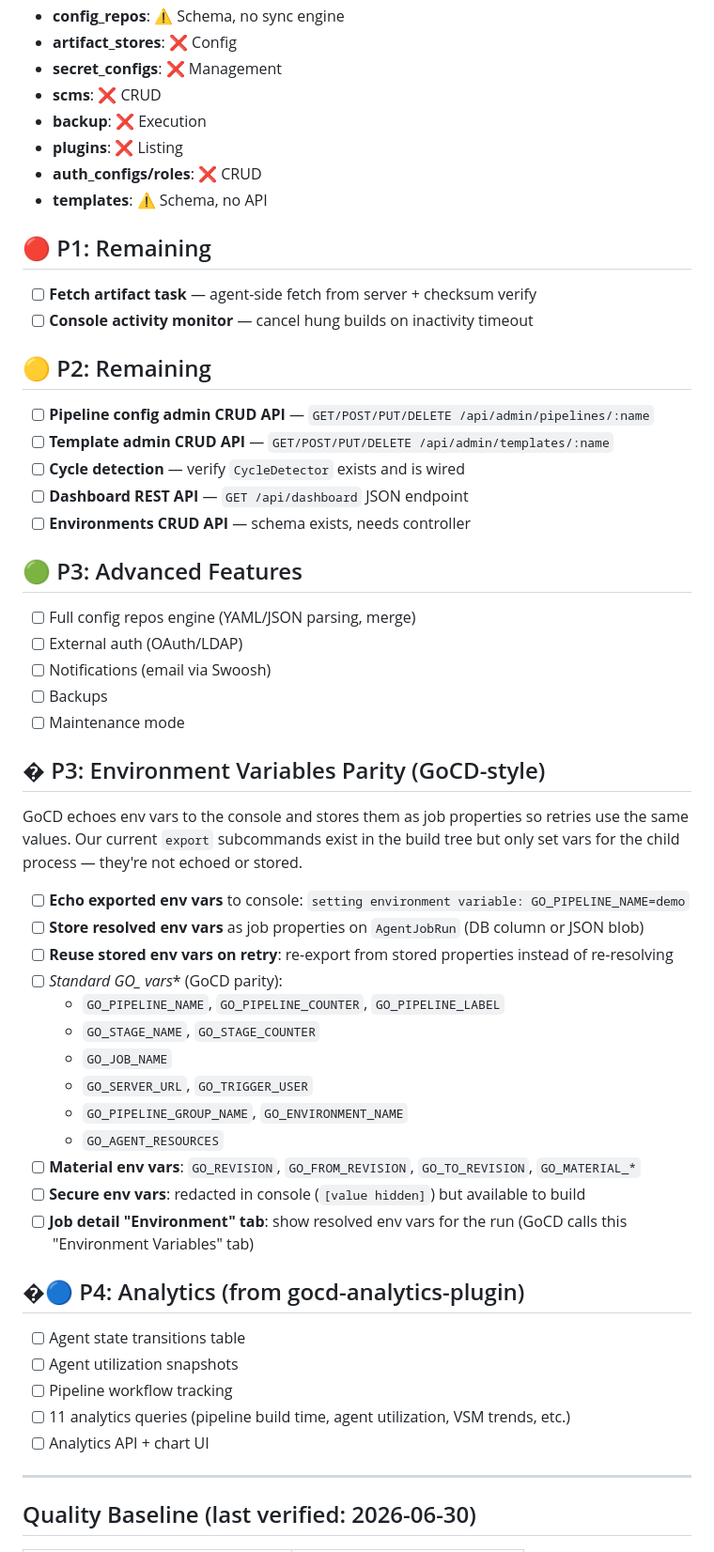
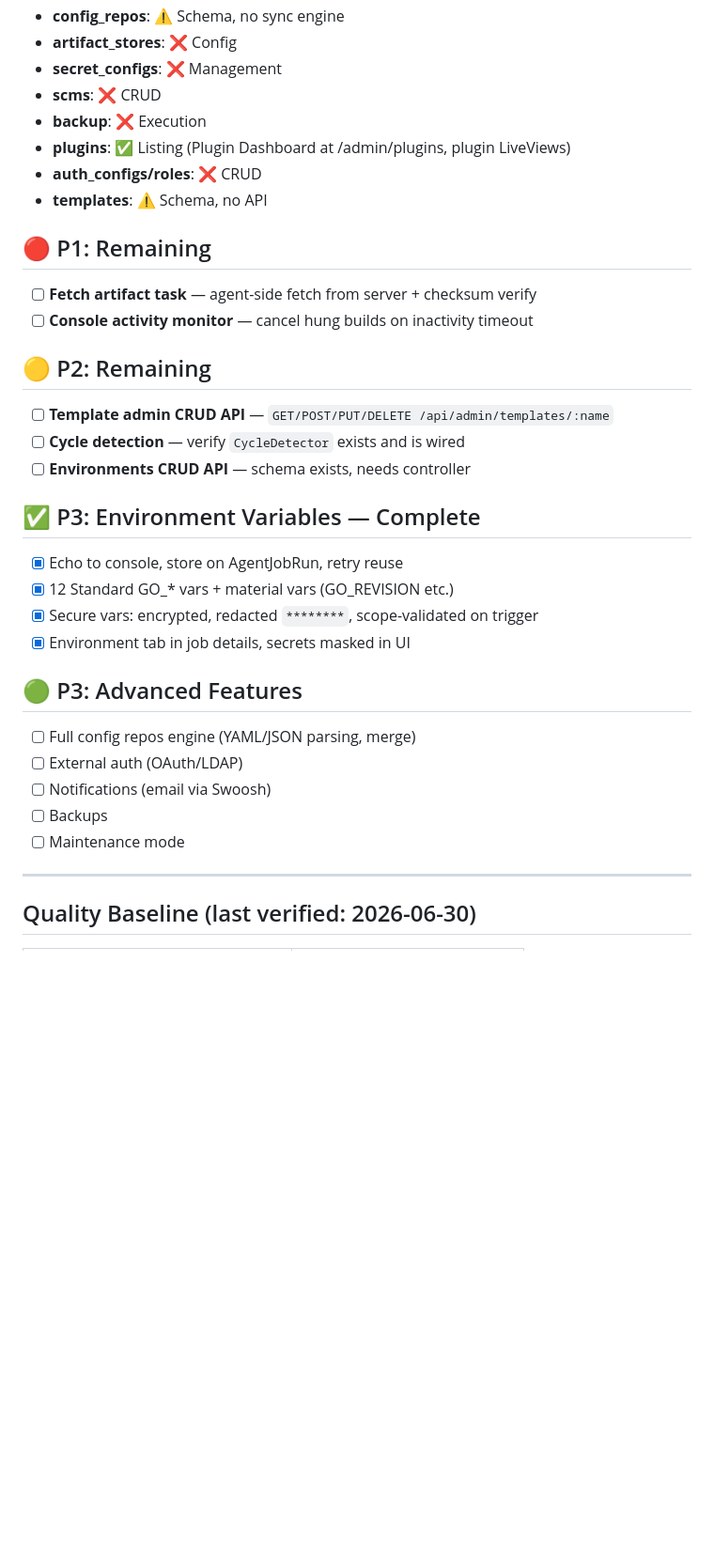
Before and after one commit to d-led/ex_gocd, a Markdown page: TODO.md, the part around the change. Shown at 94% size. GitHub-like rendering; blank space fills up the shorter version.

Commit message:
docs: update TODO.md — mark plugins listing + env vars as complete
- Plugins: Plugin Dashboard at /admin/plugins, plugin LiveViews at :4100
- Environment Variables: full GoCD parity (12 GO_* vars, material vars,
  secure encryption, console redaction, Environment tab, scope validation)
- Remove stale Pipeline config CRUD API entry (already done in P0 fixes)
- Clean up duplicate P3 env vars section

```diff
--- a/TODO.md
+++ b/TODO.md
@@ -50,7 +50,7 @@ All 18 admin sub-menu links route to AdminLive tabs. UI shells exist. Backend ga
 - **secret_configs**: ❌ Management
 - **scms**: ❌ CRUD
 - **backup**: ❌ Execution
-- **plugins**: ❌ Listing
+- **plugins**: ✅ Listing (Plugin Dashboard at /admin/plugins, plugin LiveViews)
 - **auth_configs/roles**: ❌ CRUD
 - **templates**: ⚠️ Schema, no API
 
@@ -61,11 +61,16 @@ All 18 admin sub-menu links route to AdminLive tabs. UI shells exist. Backend ga
 
 ## 🟡 P2: Remaining
 
-- [ ] **Pipeline config admin CRUD API** — `GET/POST/PUT/DELETE /api/admin/pipelines/:name`
 - [ ] **Template admin CRUD API** — `GET/POST/PUT/DELETE /api/admin/templates/:name`
 - [ ] **Cycle detection** — verify `CycleDetector` exists and is wired
-- [ ] **Dashboard REST API** — `GET /api/dashboard` JSON endpoint
 - [ ] **Environments CRUD API** — schema exists, needs controller
+
+## ✅ P3: Environment Variables — Complete
+
+- [x] Echo to console, store on AgentJobRun, retry reuse
+- [x] 12 Standard GO_* vars + material vars (GO_REVISION etc.)
+- [x] Secure vars: encrypted, redacted `********`, scope-validated on trigger
+- [x] Environment tab in job details, secrets masked in UI
 
 ## 🟢 P3: Advanced Features
 
@@ -74,33 +79,6 @@ All 18 admin sub-menu links route to AdminLive tabs. UI shells exist. Backend ga
 - [ ] Notifications (email via Swoosh)
 - [ ] Backups
 - [ ] Maintenance mode
-
-## � P3: Environment Variables Parity (GoCD-style)
-
-GoCD echoes env vars to the console and stores them as job properties so retries use the same values. Our current `export` subcommands exist in the build tree but only set vars for the child process — they're not echoed or stored.
-
-- [ ] **Echo exported env vars** to console: `setting environment variable: GO_PIPELINE_NAME=demo`
-- [ ] **Store resolved env vars** as job properties on `AgentJobRun` (DB column or JSON blob)
-- [ ] **Reuse stored env vars on retry**: re-export from stored properties instead of re-resolving
-- [ ] **Standard GO_* vars** (GoCD parity):
-  - `GO_PIPELINE_NAME`, `GO_PIPELINE_COUNTER`, `GO_PIPELINE_LABEL`
-  - `GO_STAGE_NAME`, `GO_STAGE_COUNTER`
-  - `GO_JOB_NAME`
-  - `GO_SERVER_URL`, `GO_TRIGGER_USER`
-  - `GO_PIPELINE_GROUP_NAME`, `GO_ENVIRONMENT_NAME`
-  - `GO_AGENT_RESOURCES`
-- [ ] **Material env vars**: `GO_REVISION`, `GO_FROM_REVISION`, `GO_TO_REVISION`, `GO_MATERIAL_*`
-- [ ] **Secure env vars**: redacted in console (`[value hidden]`) but available to build
-- [ ] **Job detail "Environment" tab**: show resolved env vars for the run (GoCD calls this "Environment Variables" tab)
-
-## �🔵 P4: Analytics (from gocd-analytics-plugin)
-
-- [ ] Agent state transitions table
-- [ ] Agent utilization snapshots
-- [ ] Pipeline workflow tracking
-- [ ] 11 analytics queries (pipeline build time, agent utilization, VSM trends, etc.)
-- [ ] Analytics API + chart UI
-
 ---
 
 ## Quality Baseline (last verified: 2026-06-30)
```
